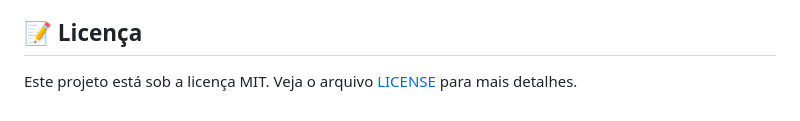
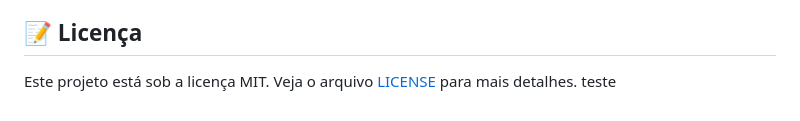
Before and after one commit to bsvistoriaveicular/bsvistoria, a Markdown page: README.md, the part around the change. Rendered like a GitHub page.

```diff
--- a/README.md
+++ b/README.md
@@ -131,4 +131,4 @@ CREATE TABLE contas_pagar (
 
 ## 📝 Licença
 
-Este projeto está sob a licença MIT. Veja o arquivo [LICENSE](LICENSE) para mais detalhes.
+Este projeto está sob a licença MIT. Veja o arquivo [LICENSE](LICENSE) para mais detalhes.  teste
```
